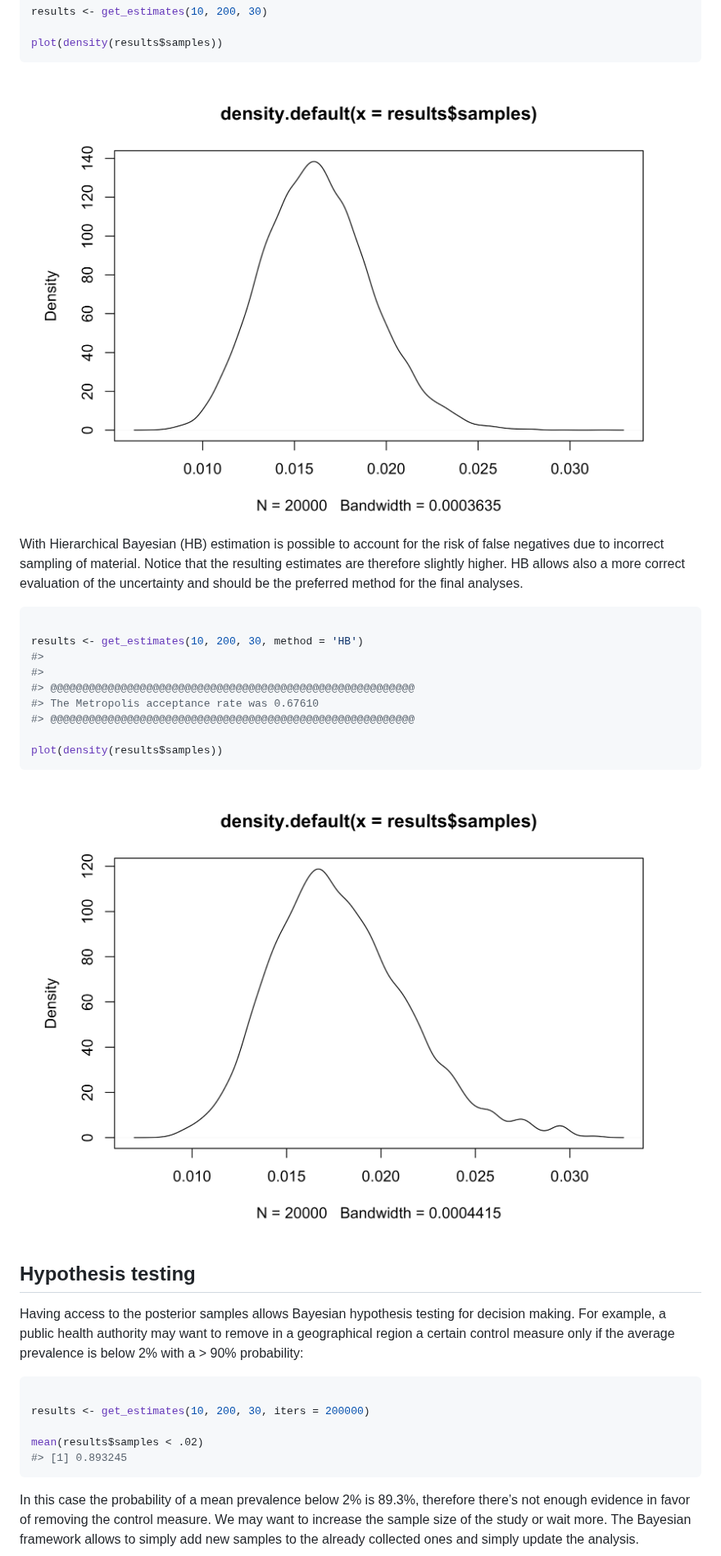
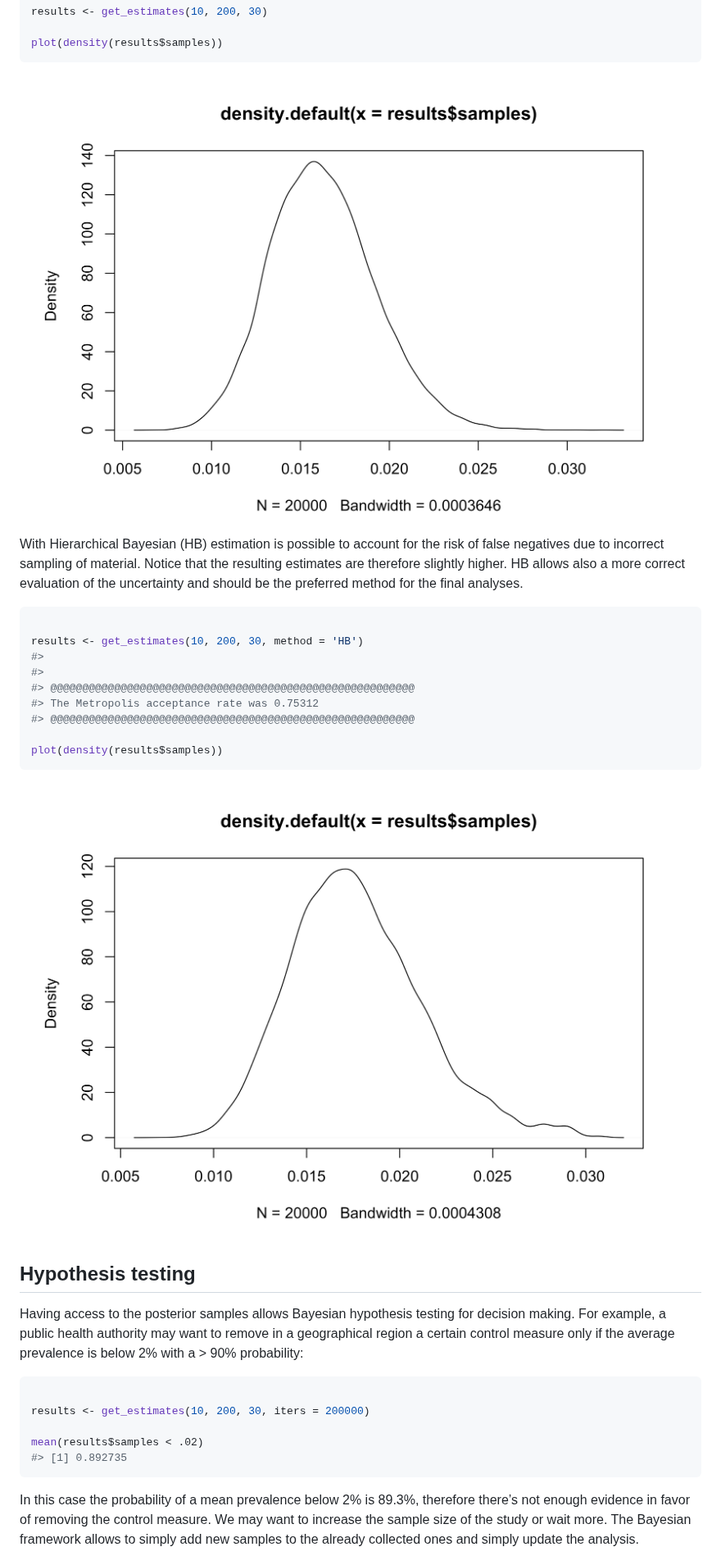
Before and after one commit to EU-ECDC/PooledPrevalence, a Markdown page: README.md, the part around one of its changes. Shown at 82% size. Drawn GitHub-style; pictures changed too: man/figures/README-Hierarchical_Bayes-1.png, man/figures/README-plot_posterior-1.png.

````diff
--- a/README.md
+++ b/README.md
@@ -80,7 +80,7 @@ results <- get_estimates(10, 200, 30, method = 'HB')
 #>
 #>
 #> @@@@@@@@@@@@@@@@@@@@@@@@@@@@@@@@@@@@@@@@@@@@@@@@@@@@@@@@@
-#> The Metropolis acceptance rate was 0.67610
+#> The Metropolis acceptance rate was 0.75312
 #> @@@@@@@@@@@@@@@@@@@@@@@@@@@@@@@@@@@@@@@@@@@@@@@@@@@@@@@@@
 
 plot(density(results$samples))
@@ -100,7 +100,7 @@ if the average prevalence is below 2% with a \> 90% probability:
 results <- get_estimates(10, 200, 30, iters = 200000)
 
 mean(results$samples < .02)
-#> [1] 0.893245
+#> [1] 0.892735
 ```
 
 In this case the probability of a mean prevalence below 2% is 89.3%,
````
Also changed, not shown: other parts of README.md (+10 -9 lines), 1 other file.
